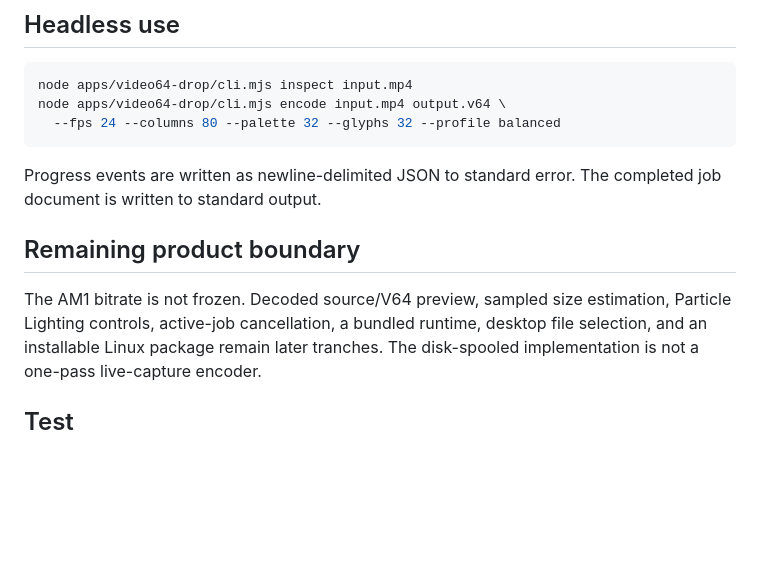
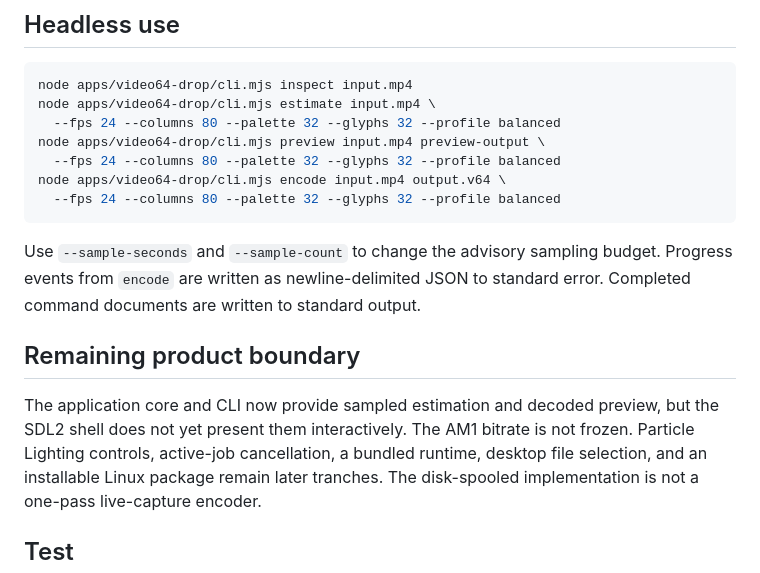
Before and after one commit to ShaelRiley/v64, a Markdown page: apps/video64-drop/README.md, the part around one of its changes. GitHub-like rendering; blank space fills up the shorter version.

````diff
--- a/apps/video64-drop/README.md
+++ b/apps/video64-drop/README.md
@@ -52,17 +89,23 @@ video-only output.
 
 ```bash
 node apps/video64-drop/cli.mjs inspect input.mp4
+node apps/video64-drop/cli.mjs estimate input.mp4 \
+  --fps 24 --columns 80 --palette 32 --glyphs 32 --profile balanced
+node apps/video64-drop/cli.mjs preview input.mp4 preview-output \
+  --fps 24 --columns 80 --palette 32 --glyphs 32 --profile balanced
 node apps/video64-drop/cli.mjs encode input.mp4 output.v64 \
   --fps 24 --columns 80 --palette 32 --glyphs 32 --profile balanced
 ```
 
-Progress events are written as newline-delimited JSON to standard error. The
-completed job document is written to standard output.
+Use `--sample-seconds` and `--sample-count` to change the advisory sampling
+budget. Progress events from `encode` are written as newline-delimited JSON to
+standard error. Completed command documents are written to standard output.
 
 ## Remaining product boundary
 
-The AM1 bitrate is not frozen. Decoded source/V64 preview, sampled size
-estimation, Particle Lighting controls, active-job cancellation, a bundled
+The application core and CLI now provide sampled estimation and decoded preview,
+but the SDL2 shell does not yet present them interactively. The AM1 bitrate is
+not frozen. Particle Lighting controls, active-job cancellation, a bundled
 runtime, desktop file selection, and an installable Linux package remain later
 tranches. The disk-spooled implementation is not a one-pass live-capture
 encoder.
````
Also changed, not shown: other parts of apps/video64-drop/README.md (+38 -1 lines).
